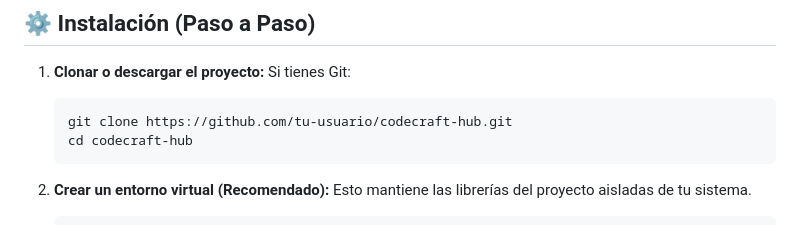
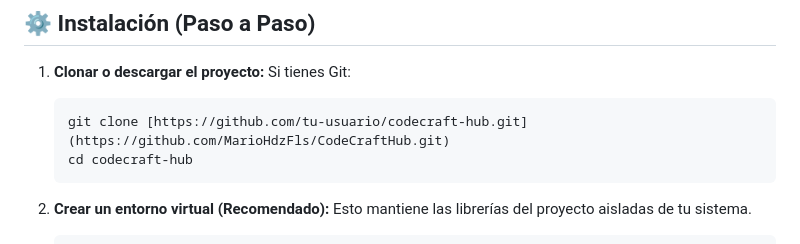
Before and after one commit to MarioHdzFls/CodeCraftHub, a Markdown page: README.md, the part around the change. Rendered like a GitHub page.

Commit message:
Update Git clone URL in README.md

````diff
--- a/README.md
+++ b/README.md
@@ -29,7 +29,7 @@ Antes de empezar, asegúrate de tener instalado:
 1. **Clonar o descargar el proyecto:**
    Si tienes Git:
    ```bash
-   git clone https://github.com/tu-usuario/codecraft-hub.git
+   git clone [https://github.com/tu-usuario/codecraft-hub.git](https://github.com/MarioHdzFls/CodeCraftHub.git)
    cd codecraft-hub
    ```
 
````
